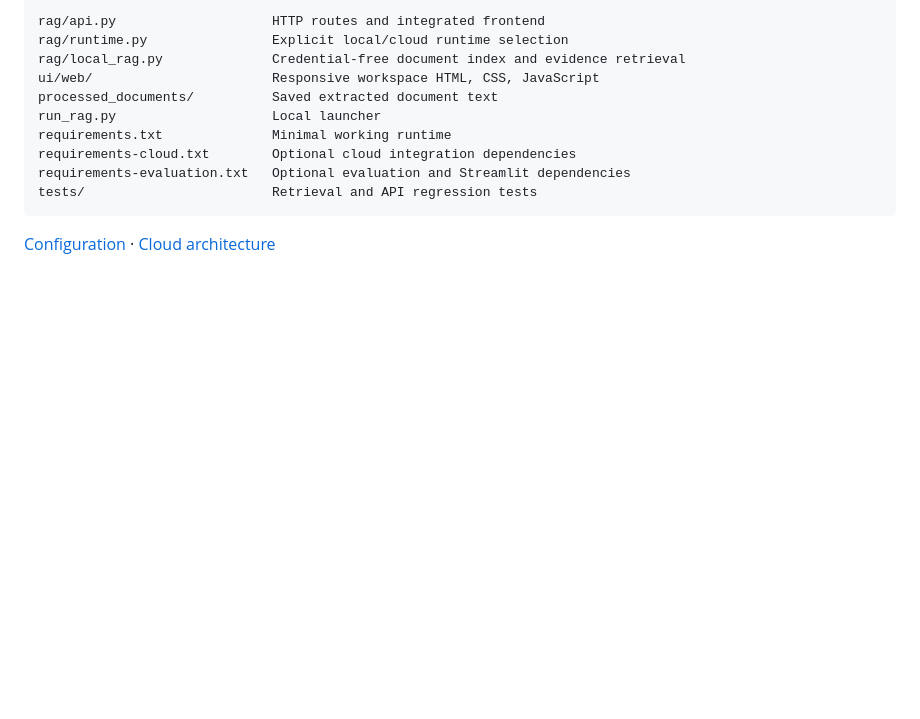
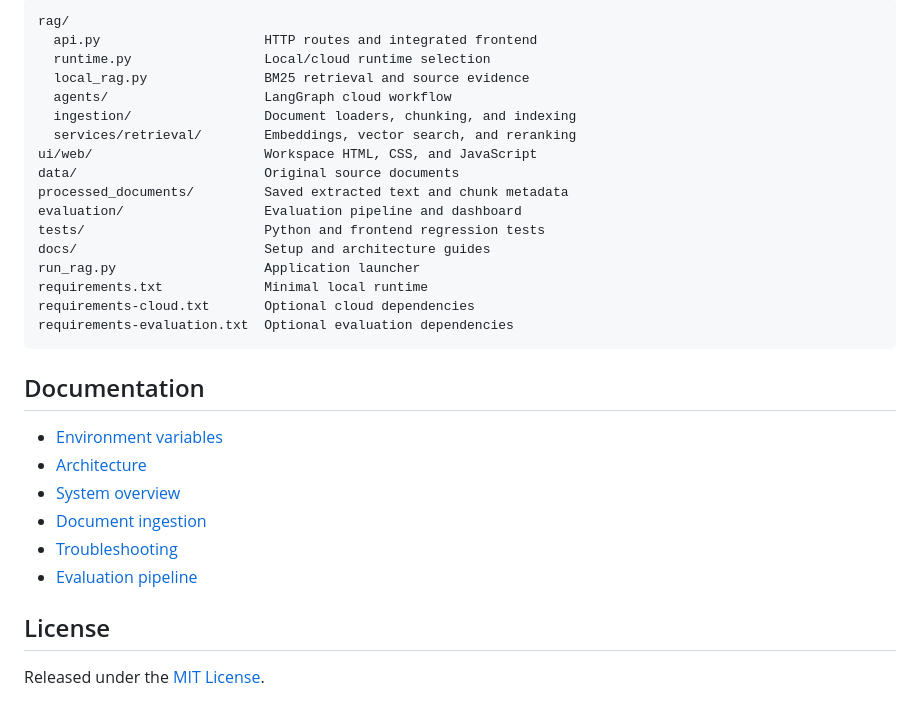
Before and after one commit to DemonJ01/ContextForge-RAG, a Markdown page: README.md, the part around one of its changes. Rendered like a GitHub page; blank space fills up the shorter version.

````diff
--- a/README.md
+++ b/README.md
@@ -95,15 +179,33 @@ These tools use `BACKEND_URL` to connect to the running API. Judge-based evaluat
 
 ```text
-rag/api.py                    HTTP routes and integrated frontend
-rag/runtime.py                Explicit local/cloud runtime selection
-rag/local_rag.py              Credential-free document index and evidence retrieval
-ui/web/                       Responsive workspace HTML, CSS, JavaScript
-processed_documents/          Saved extracted document text
-run_rag.py                    Local launcher
-requirements.txt              Minimal working runtime
-requirements-cloud.txt        Optional cloud integration dependencies
-requirements-evaluation.txt   Optional evaluation and Streamlit dependencies
-tests/                        Retrieval and API regression tests
+rag/
+  api.py                     HTTP routes and integrated frontend
+  runtime.py                 Local/cloud runtime selection
+  local_rag.py               BM25 retrieval and source evidence
+  agents/                    LangGraph cloud workflow
+  ingestion/                 Document loaders, chunking, and indexing
+  services/retrieval/        Embeddings, vector search, and reranking
+ui/web/                      Workspace HTML, CSS, and JavaScript
+data/                        Original source documents
+processed_documents/         Saved extracted text and chunk metadata
+evaluation/                  Evaluation pipeline and dashboard
+tests/                       Python and frontend regression tests
+docs/                        Setup and architecture guides
+run_rag.py                   Application launcher
+requirements.txt             Minimal local runtime
+requirements-cloud.txt       Optional cloud dependencies
+requirements-evaluation.txt  Optional evaluation dependencies
 ```
 
-[Configuration](docs/environment_variables.md) · [Cloud architecture](docs/architecture.md)
+## Documentation
+
+- [Environment variables](docs/environment_variables.md)
+- [Architecture](docs/architecture.md)
+- [System overview](docs/system_overview.md)
+- [Document ingestion](docs/document_ingestion.md)
+- [Troubleshooting](docs/troubleshooting.md)
+- [Evaluation pipeline](docs/rag_evaluation_pipeline.md)
+
+## License
+
+Released under the [MIT License](LICENSE).
````
Also changed, not shown: other parts of README.md (+123 -39 lines).
